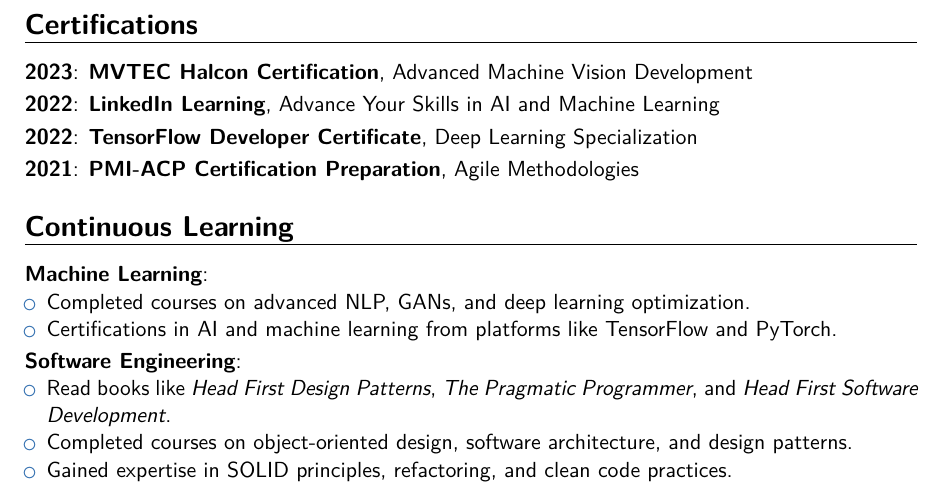
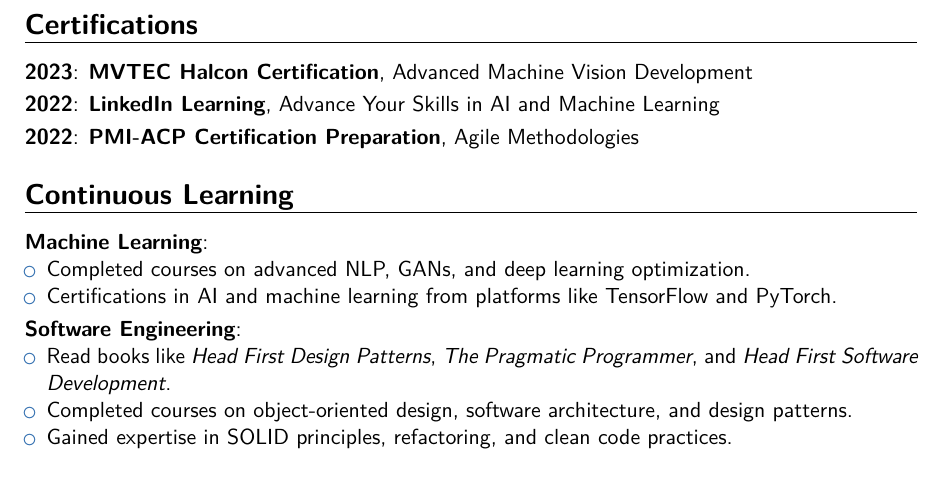
Before and after one commit to heaohan/heaohan.github.io, a LaTeX CV (files/cv_complex.tex): part of page 4 of 4, cut so that both start at the same text. Compiled offline with pdfLaTeX.

Commit message:
fix: consolidate certification entries in CV

```diff
--- a/files/cv_complex.tex
+++ b/files/cv_complex.tex
@@ -192,8 +192,7 @@
 \section{Certifications}
 \cvitem{2023}{\textbf{MVTEC Halcon Certification}, Advanced Machine Vision Development}
 \cvitem{2022}{\textbf{LinkedIn Learning}, Advance Your Skills in AI and Machine Learning}
-\cvitem{2022}{\textbf{TensorFlow Developer Certificate}, Deep Learning Specialization}
-\cvitem{2021}{\textbf{PMI-ACP Certification Preparation}, Agile Methodologies}
+\cvitem{2022}{\textbf{PMI-ACP Certification Preparation}, Agile Methodologies}
 
 % Add Continuous Learning Section
 \section{Continuous Learning}
```
Also changed, not shown: files/cv_complex.pdf.
